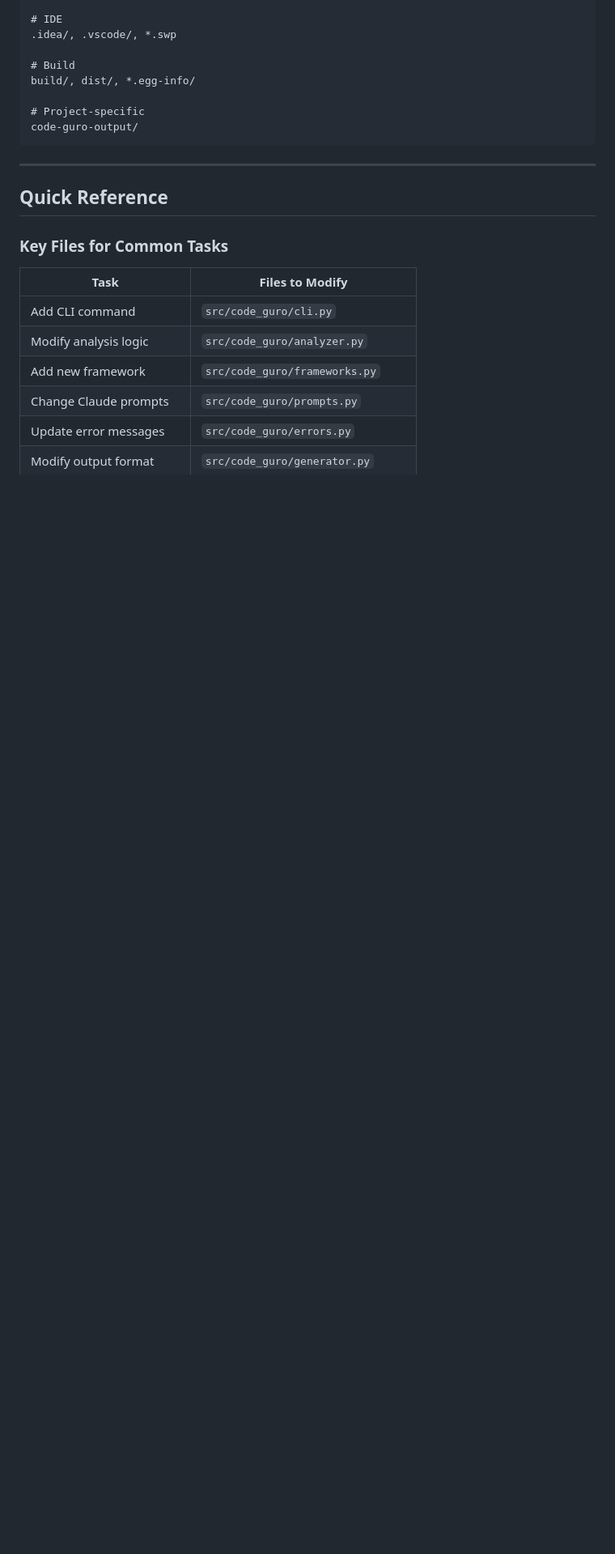
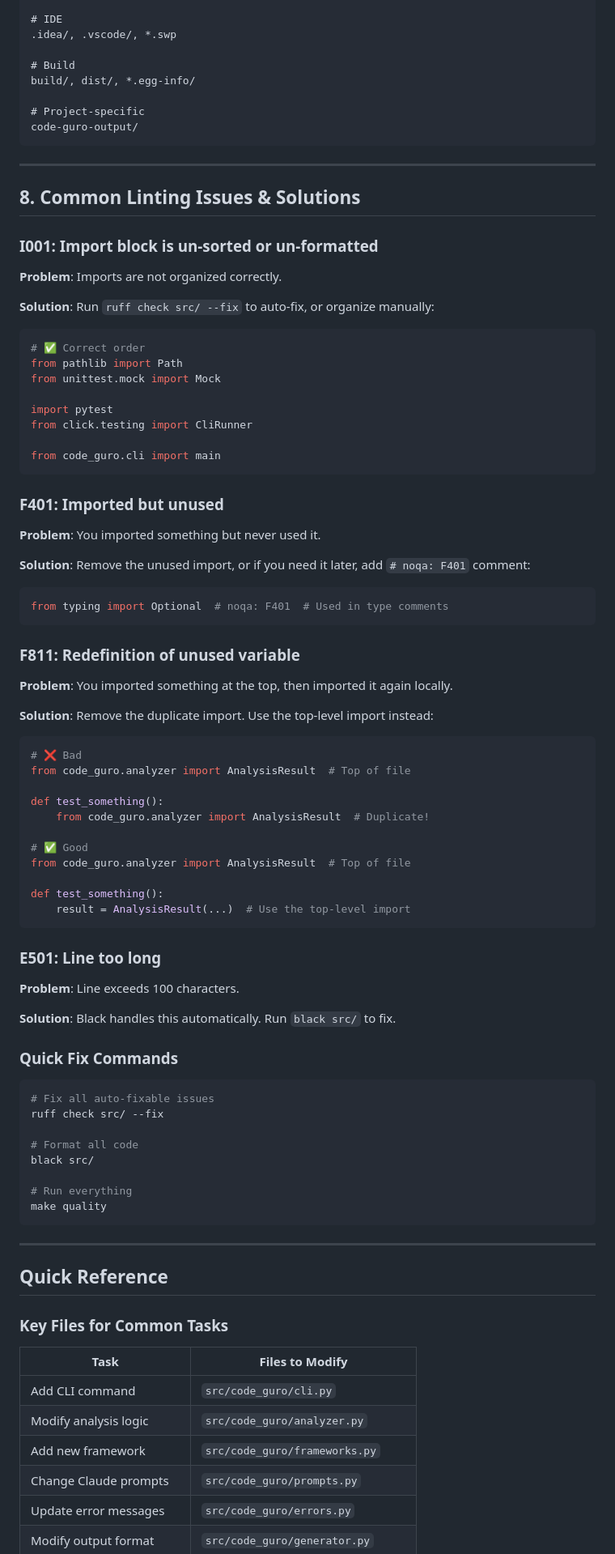
Before and after one commit to nicoladevera/code-guro, a Markdown page: AGENTS.md, the part around one of its changes. Shown at 81% size. GitHub-like rendering; blank space fills up the shorter version.

````diff
--- a/AGENTS.md
+++ b/AGENTS.md
@@ -380,6 +424,73 @@ build/, dist/, *.egg-info/
 
 # Project-specific
 code-guro-output/
+```
+
+---
+
+## 8. Common Linting Issues & Solutions
+
+### I001: Import block is un-sorted or un-formatted
+
+**Problem**: Imports are not organized correctly.
+
+**Solution**: Run `ruff check src/ --fix` to auto-fix, or organize manually:
+```python
+# ✅ Correct order
+from pathlib import Path
+from unittest.mock import Mock
+
+import pytest
+from click.testing import CliRunner
+
+from code_guro.cli import main
+```
+
+### F401: Imported but unused
+
+**Problem**: You imported something but never used it.
+
+**Solution**: Remove the unused import, or if you need it later, add `# noqa: F401` comment:
+```python
+from typing import Optional  # noqa: F401  # Used in type comments
+```
+
+### F811: Redefinition of unused variable
+
+**Problem**: You imported something at the top, then imported it again locally.
+
+**Solution**: Remove the duplicate import. Use the top-level import instead:
+```python
+# ❌ Bad
+from code_guro.analyzer import AnalysisResult  # Top of file
+
+def test_something():
+    from code_guro.analyzer import AnalysisResult  # Duplicate!
+
+# ✅ Good
+from code_guro.analyzer import AnalysisResult  # Top of file
+
+def test_something():
+    result = AnalysisResult(...)  # Use the top-level import
+```
+
+### E501: Line too long
+
+**Problem**: Line exceeds 100 characters.
+
+**Solution**: Black handles this automatically. Run `black src/` to fix.
+
+### Quick Fix Commands
+
+```bash
+# Fix all auto-fixable issues
+ruff check src/ --fix
+
+# Format all code
+black src/
+
+# Run everything
+make quality
 ```
 
 ---
````
Also changed, not shown: other parts of AGENTS.md (+52 -8 lines), README.md (+22 -4 lines).
